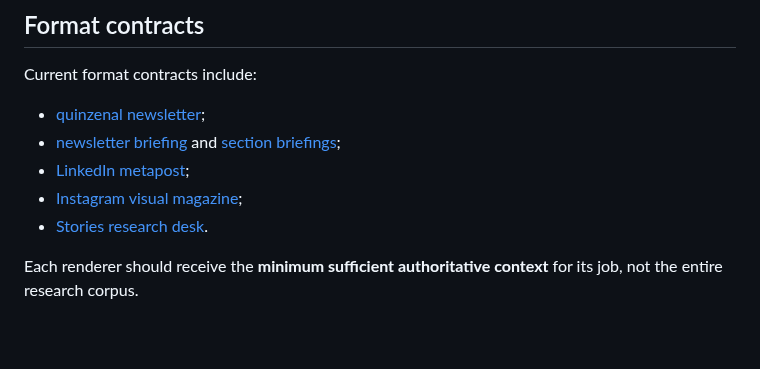
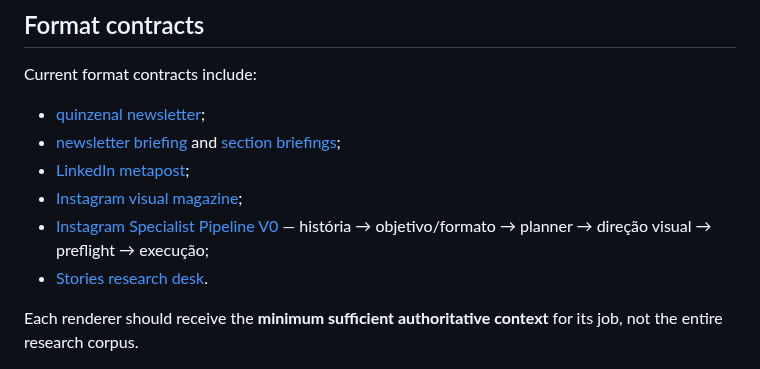
Before and after one commit to eusouakell/cereja-editorial-engine, a Markdown page: README.md, the part around the change. Rendered like a GitHub page; blank space fills up the shorter version.

Commit message:
Surface Instagram specialist pipeline

```diff
--- a/README.md
+++ b/README.md
@@ -99,6 +99,7 @@ Current format contracts include:
 - [newsletter briefing](formats/newsletter/brief-template.md) and [section briefings](formats/newsletter/editorias/README.md);
 - [LinkedIn metapost](formats/linkedin/metapost.md);
 - [Instagram visual magazine](formats/instagram/revista-visual.md);
+- [Instagram Specialist Pipeline V0](guides/instagram-specialist-pipeline-v0.md) — história → objetivo/formato → planner → direção visual → preflight → execução;
 - [Stories research desk](formats/stories/research-desk.md).
 
 Each renderer should receive the **minimum sufficient authoritative context** for its job, not the entire research corpus.
```
